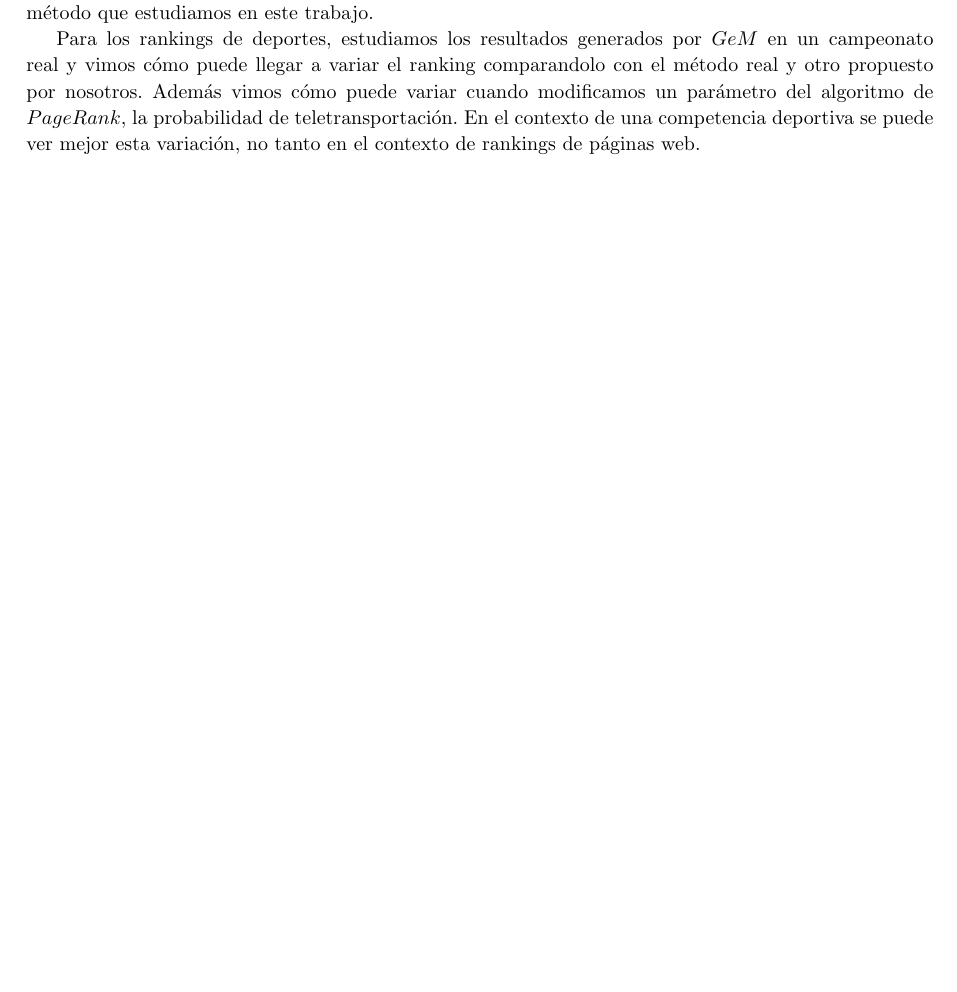
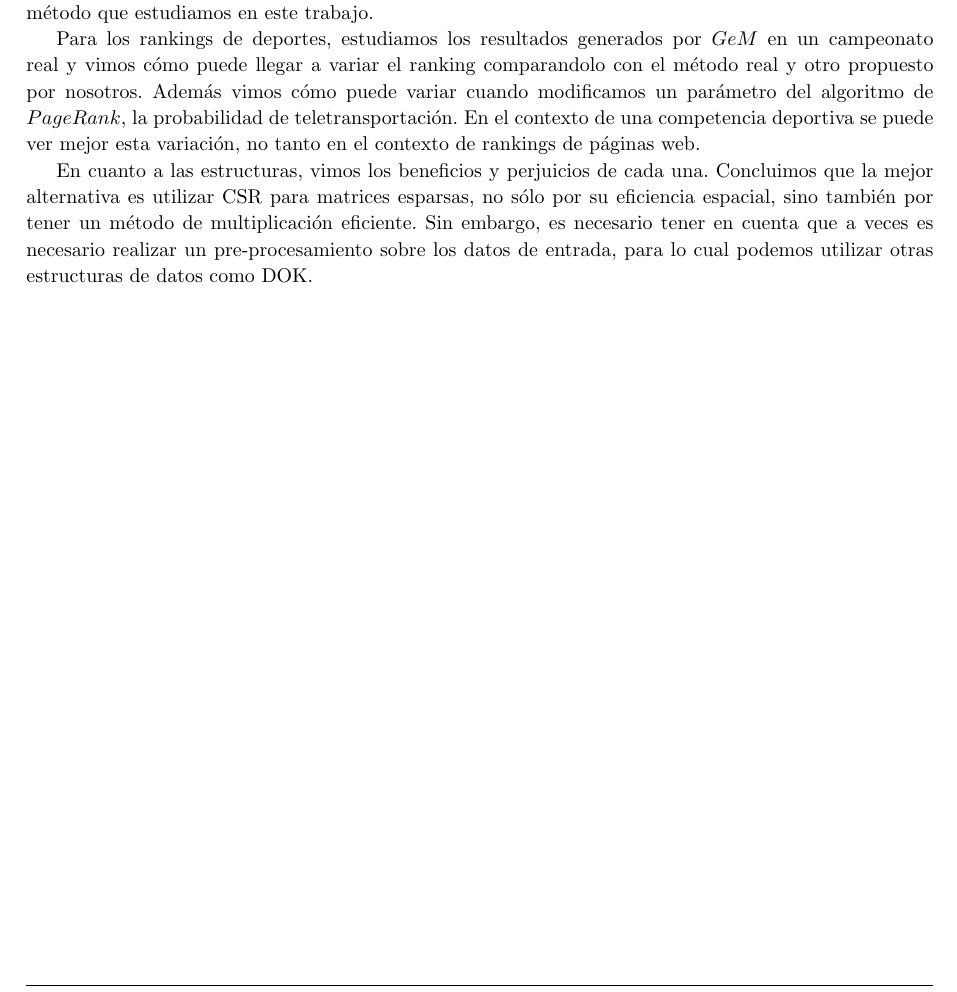
Before and after one commit to axelstram/metodosTP2, a LaTeX document (docs/informe/informe.tex, which reads docs/informe/conclusiones.tex): part of page 24 of 26, cut so that both start at the same text, the shorter picture padded with empty space. Compiled offline with pdfLaTeX.

Commit message:
mas de conclusiones

```diff
--- a/docs/informe/conclusiones.tex
+++ b/docs/informe/conclusiones.tex
@@ -7,12 +7,8 @@ Con respecto a los resultados obtenidos, hicimos comparaciones de rankings gener
 Para los rankings de deportes, estudiamos los resultados generados por $GeM$ en un campeonato real y vimos cómo puede llegar a variar el ranking comparandolo con el método real y otro propuesto por nosotros. Además vimos cómo puede variar cuando modificamos un parámetro del algoritmo de $PageRank$, la probabilidad de teletransportación. En el contexto de una competencia deportiva se puede ver mejor esta variación, no tanto en el contexto de rankings de páginas web.
 
 
-
-
 %la estructura que elegimos
-
-
-
+En cuanto a las estructuras, vimos los beneficios y perjuicios de cada una. Concluimos que la mejor alternativa es utilizar CSR para matrices esparsas, no sólo por su eficiencia espacial, sino también por tener un método de multiplicación eficiente. Sin embargo, es necesario tener en cuenta que a veces es necesario realizar un pre-procesamiento sobre los datos de entrada, para lo cual podemos utilizar otras estructuras de datos como DOK.
 
 
 % performance
```
